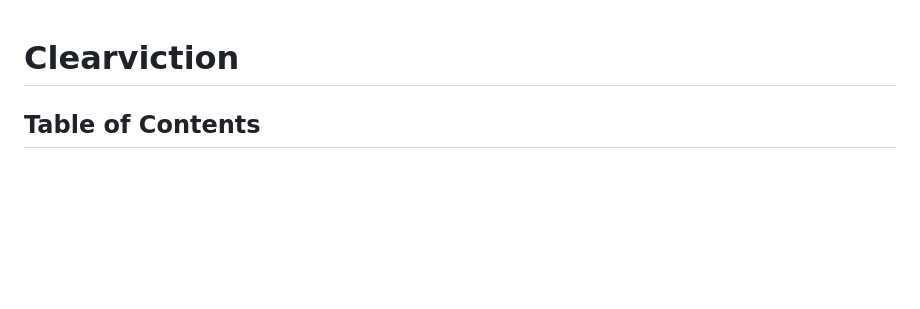
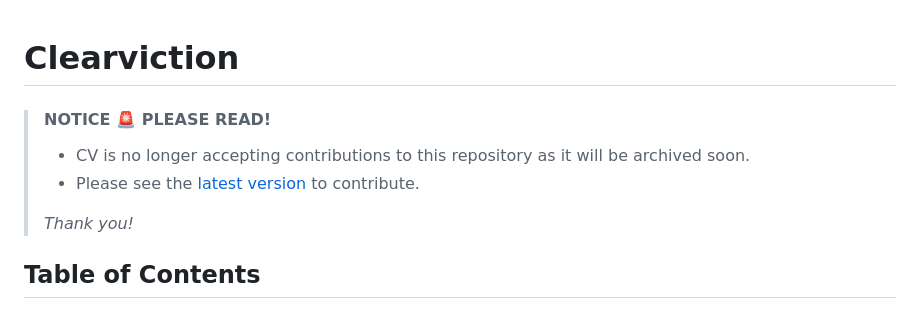
Before and after one commit to openseattle/clearviction-v1, a Markdown page: README.md, the part around the change. Rendered like a GitHub page; blank space fills up the shorter version.

Commit message:
Add notice to redirect devs to next repo.
Signed-off-by: Eleni Papanicolas <76261375+e-papanicolas@users.noreply.github.com>

```diff
--- a/README.md
+++ b/README.md
@@ -1,4 +1,11 @@
 # Clearviction
+
+> #### NOTICE 🚨 PLEASE READ!
+>
+> - CV is no longer accepting contributions to this repository as it will be archived soon.
+> - Please see the [latest version](https://github.com/openseattle/clearviction-next) to contribute.
+>
+>  *Thank you!*
 
 ## Table of Contents
 
```
